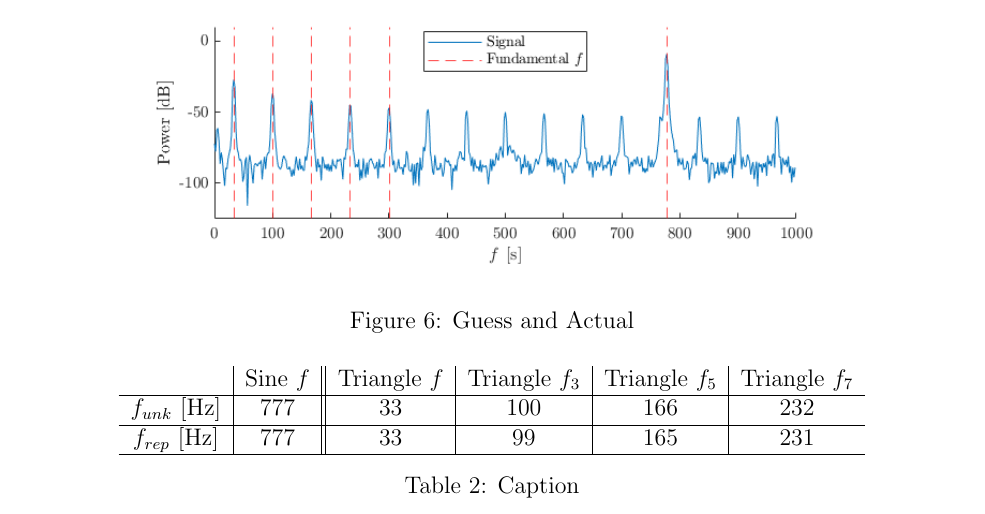
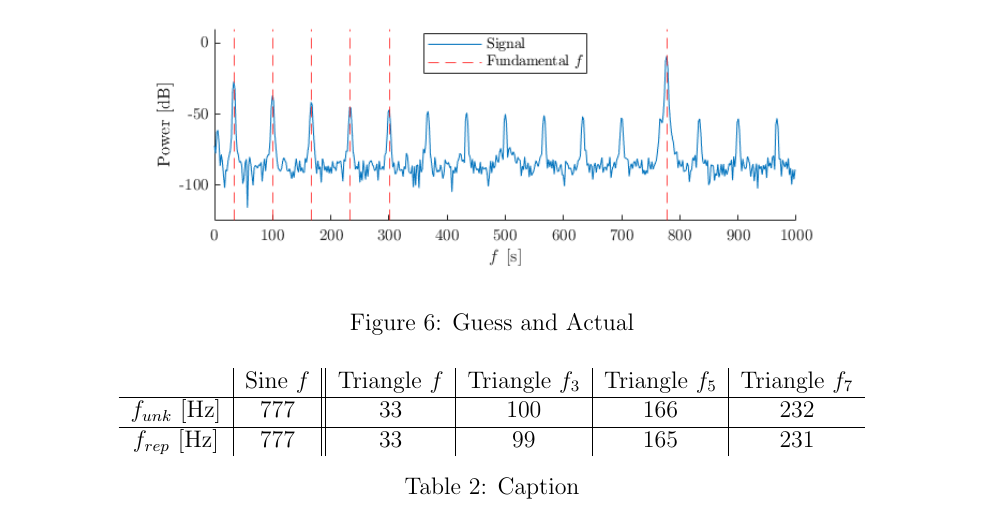
Before and after one commit to kemo7955/AME341LAB7, a LaTeX paper (main.tex): part of page 8 of 10, cut so that both start at the same text. Compiled offline with pdfLaTeX.

Commit message:
Updates from Overleaf

```diff
--- a/main.tex
+++ b/main.tex
@@ -218,7 +218,7 @@ The harmonics observed in the unknown signal matched to known signals via trial
     \begin{tabular}{c|c||c|c|c|c}
          & Sine $f$ & Triangle $f$ & Triangle $f_3$ & Triangle $f_5$ & Triangle $f_7$ \\ \hline
          $f_{unk}$ [Hz] & 777  & 33  & 100 & 166 & 232\\ \hline
-         $f_{rep}$ [Hz] & 777  & 33  & 99  & 165 & 231\\ \hline
+         $f_{rep}$ [Hz] & 777  & 33  & 99  & 165 & 231\\
     \end{tabular}
     \caption{Caption}
     \label{unknownSignalTable}
```
